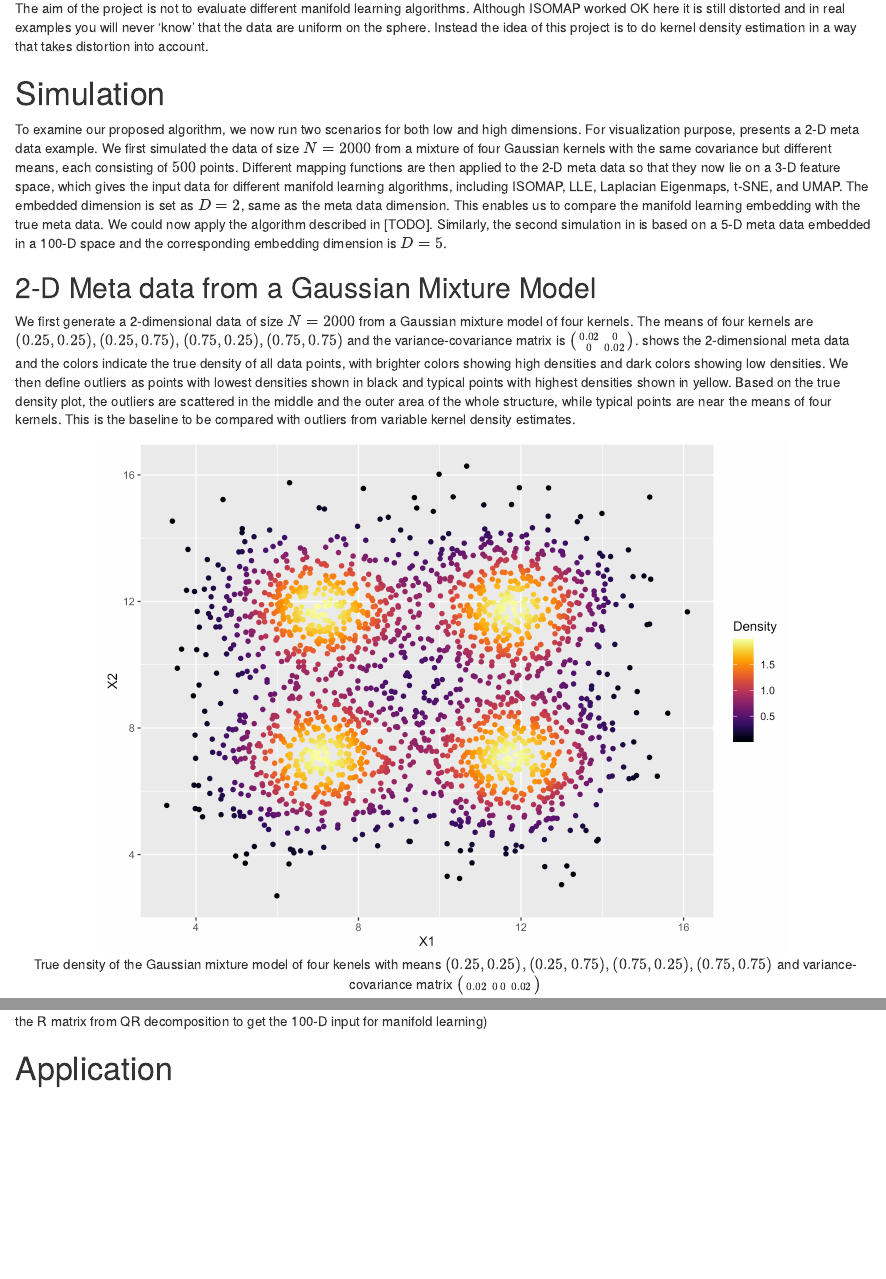
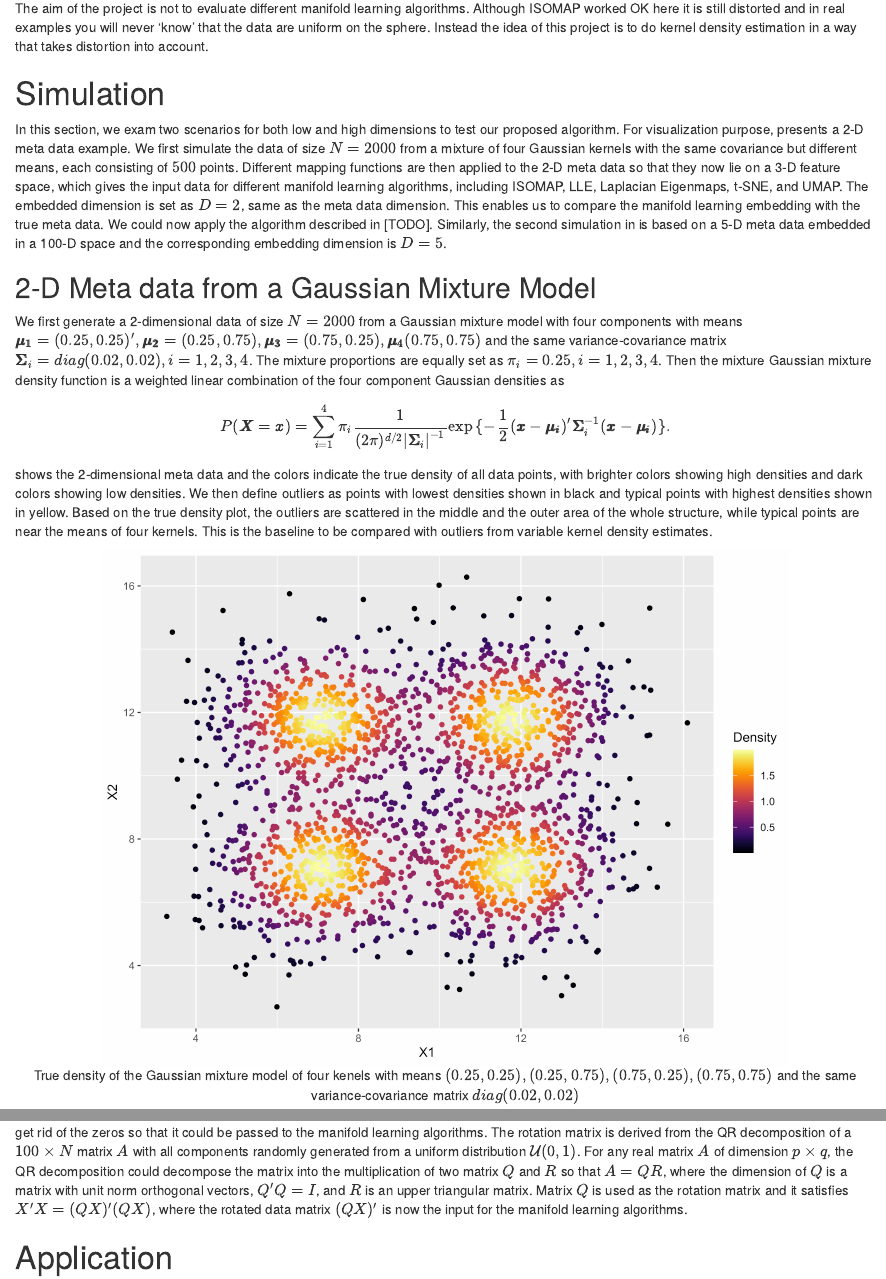
Before and after one commit to ffancheng/kderm, an R Markdown document (paper/paper.Rmd): the page in a window 1100 px wide, from 1900 px down, and a second part further down, joined at a grey line. Rendered offline with R 4.5, knitr and Pandoc, with nearby package versions; drawn as R Markdown's standard HTML page in place of the format the file asks for; some code elsewhere in the file could not run offline.

Commit message:
DGP done with unified gmm notations

````diff
--- a/paper/paper.Rmd
+++ b/paper/paper.Rmd
@@ -154,13 +154,20 @@ The aim of the project is not to evaluate different manifold learning algorithms
 
 # Simulation {#simulation}
 
-To examine our proposed algorithm, we now run two scenarios for both low and high dimensions. For visualization purpose, \autoref{twodgaussian} presents a 2-D meta data example. We first simulated the data of size $N=2000$ from a mixture of four Gaussian kernels with the same covariance but different means, each consisting of $500$ points. Different mapping functions are then applied to the 2-D meta data so that they now lie on a 3-D feature space, which gives the input data for different manifold learning algorithms, including ISOMAP, LLE, Laplacian Eigenmaps, t-SNE, and UMAP. The embedded dimension is set as $D=2$, same as the meta data dimension. This enables us to compare the manifold learning embedding with the true meta data. We could now apply the algorithm described in [TODO]. Similarly, the second simulation in \autoref{fivedgaussian} is based on a 5-D meta data embedded in a 100-D space and the corresponding embedding dimension is $D=5$.
+In this section, we exam two scenarios for both low and high dimensions to test our proposed algorithm. For visualization purpose, \autoref{twodgaussian} presents a 2-D meta data example. We first simulate the data of size $N=2000$ from a mixture of four Gaussian kernels with the same covariance but different means, each consisting of $500$ points. Different mapping functions are then applied to the 2-D meta data so that they now lie on a 3-D feature space, which gives the input data for different manifold learning algorithms, including ISOMAP, LLE, Laplacian Eigenmaps, t-SNE, and UMAP. The embedded dimension is set as $D=2$, same as the meta data dimension. This enables us to compare the manifold learning embedding with the true meta data. We could now apply the algorithm described in [TODO]. Similarly, the second simulation in \autoref{fivedgaussian} is based on a 5-D meta data embedded in a 100-D space and the corresponding embedding dimension is $D=5$.
 
 ## 2-D Meta data from a Gaussian Mixture Model {#twodgaussian}
 
-We first generate a 2-dimensional data of size $N=2000$ from a Gaussian mixture model of four kernels. The means of four kernels are $(0.25, 0.25), (0.25, 0.75), (0.75, 0.25), (0.75, 0.75)$ and the variance-covariance matrix is $\big(\begin{smallmatrix} 0.02&0\\ 0&0.02 \end{smallmatrix}\big)$. \autoref{fig:metadensity} shows the 2-dimensional meta data and the colors indicate the true density of all data points, with brighter colors showing high densities and dark colors showing low densities. We then define outliers as points with lowest densities shown in black and typical points with highest densities shown in yellow. Based on the true density plot, the outliers are scattered in the middle and the outer area of the whole structure, while typical points are near the means of four kernels. This is the baseline to be compared with outliers from variable kernel density estimates.
+We first generate a 2-dimensional data of size $N=2000$ from a Gaussian mixture model with four components with means $\pmb{\mu_1}=(0.25, 0.25)^\prime, \pmb{\mu_2}=(0.25, 0.75), \pmb{\mu_3}=(0.75, 0.25), \pmb{\mu_4}(0.75, 0.75)$ and the same variance-covariance matrix $\pmb{\Sigma}_i=diag(0.02, 0.02), i=1,2,3,4$. The mixture proportions are equally set as $\pi_i=0.25, i=1,2,3,4$.
+<!-- $\big(\begin{smallmatrix} 0.02&0\\ 0&0.02 \end{smallmatrix}\big)$. -->
+Then the mixture Gaussian mixture density function is a weighted linear combination of the four component Gaussian densities as
+\begin{equation}
+\label{eq:gmm}
+P(\pmb{X}=\pmb{x}) = \sum_{i=1}^{4}\pi_i \frac{1}{(2\pi)^{d/2}|\pmb{\Sigma}_i|^{-1}} \exp{\{-\frac{1}{2} (\pmb{x}-\pmb{\mu_i})^\prime \pmb{\Sigma}_i^{-1} (\pmb{x}-\pmb{\mu_i}) \}}.
+\end{equation}
+\autoref{fig:metadensity} shows the 2-dimensional meta data and the colors indicate the true density of all data points, with brighter colors showing high densities and dark colors showing low densities. We then define outliers as points with lowest densities shown in black and typical points with highest densities shown in yellow. Based on the true density plot, the outliers are scattered in the middle and the outer area of the whole structure, while typical points are near the means of four kernels. This is the baseline to be compared with outliers from variable kernel density estimates.
 
-```{r metadensity, fig.align = 'center', out.width = "80%", fig.cap="True density of the Gaussian mixture model of four kenels with means $(0.25, 0.25), (0.25, 0.75), (0.75, 0.25), (0.75, 0.75)$ and variance-covariance matrix $\\big(\\begin{smallmatrix} 0.02&0\\ 0&0.02 \\end{smallmatrix}\\big)$", echo = FALSE}
+```{r metadensity, fig.align = 'center', out.width = "80%", fig.cap="True density of the Gaussian mixture model of four kenels with means $(0.25, 0.25), (0.25, 0.75), (0.75, 0.25), (0.75, 0.75)$ and the same variance-covariance matrix $diag(0.02, 0.02)$", echo = FALSE}
 knitr::include_graphics("figures/truedensity_4kernels.png")
 ```
 
@@ -214,3 +222,7 @@ knitr::include_graphics("figures/twin_peak_outliers_comparison_4ml_3cases.png")
+Then we initial the other 95 dimensions in the high-dimensional space as zero columns and further rotate the 100-dimensional data of size $N$ (denote the transpose of the data matrix as $X$) to get rid of the zeros so that it could be passed to the manifold learning algorithms.
+The rotation matrix is derived from the QR decomposition of a $100\times N$ matrix $A$ with all components randomly generated from a uniform distribution $\mathcal{U}(0,1)$.
+For any real matrix $A$ of dimension $p\times q$, the QR decomposition could decompose the matrix into the multiplication of two matrix $Q$ and $R$ so that $A = QR$, where the dimension of $Q$ is a matrix with unit norm orthogonal vectors, $Q^\prime Q = I$, and $R$ is an upper triangular matrix. Matrix $Q$ is used as the rotation matrix and it satisfies
+$X^\prime X=(QX)^\prime(QX)$, where the rotated data matrix $(QX)^\prime$ is now the input for the manifold learning algorithms.
 
 
 
````
Also changed, not shown: paper/paper.tex, paper/preamble.tex, paper/paper.Rmd (3 more changed lines), 1 other file.
